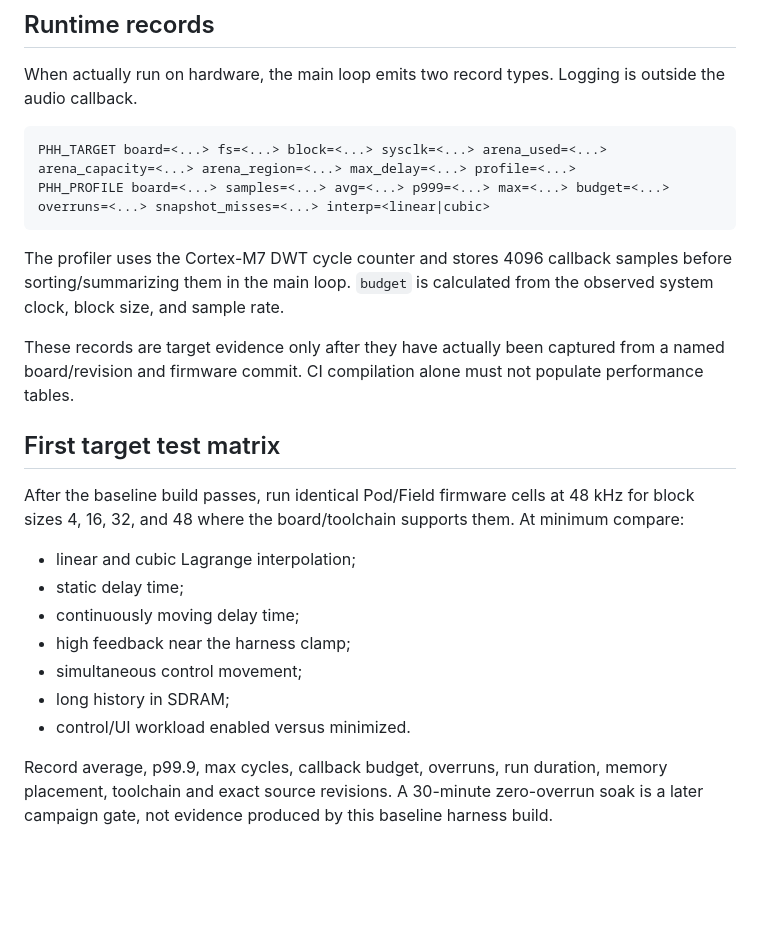
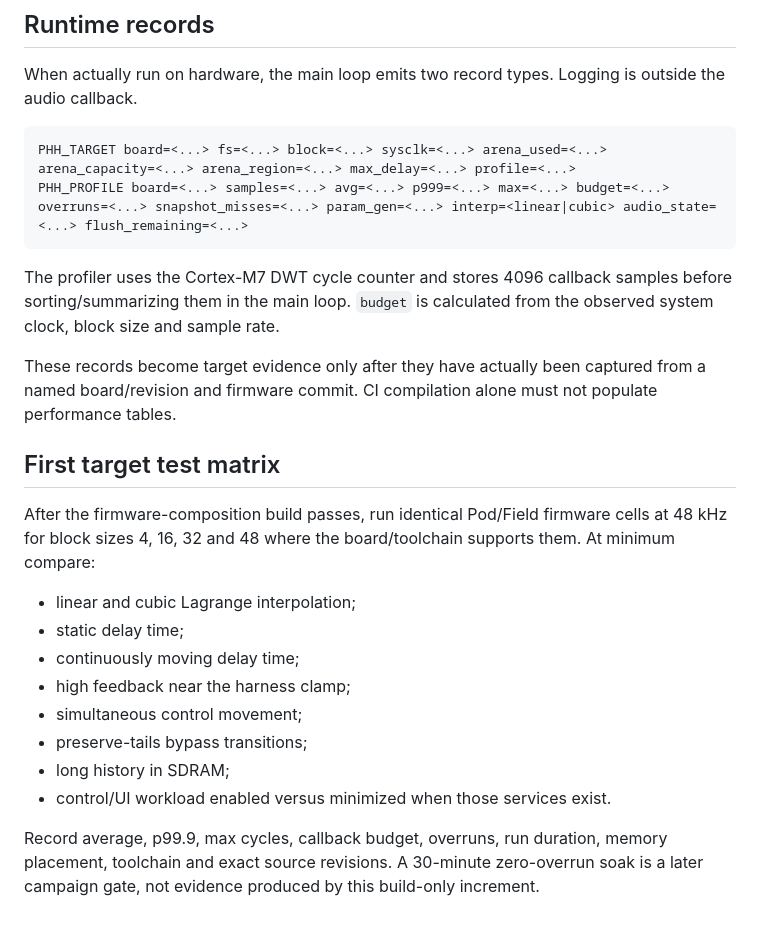
Before and after one commit to Denys/DAFX_2_Daisy_lib, a Markdown page: examples/daisy_target_delay/README.md, the part around one of its changes. GitHub-like rendering; blank space fills up the shorter version.

````diff
--- a/examples/daisy_target_delay/README.md
+++ b/examples/daisy_target_delay/README.md
@@ -85,23 +133,24 @@ When actually run on hardware, the main loop emits two record types. Logging is
 
 ```text
 PHH_TARGET board=<...> fs=<...> block=<...> sysclk=<...> arena_used=<...> arena_capacity=<...> arena_region=<...> max_delay=<...> profile=<...>
-PHH_PROFILE board=<...> samples=<...> avg=<...> p999=<...> max=<...> budget=<...> overruns=<...> snapshot_misses=<...> interp=<linear|cubic>
+PHH_PROFILE board=<...> samples=<...> avg=<...> p999=<...> max=<...> budget=<...> overruns=<...> snapshot_misses=<...> param_gen=<...> interp=<linear|cubic> audio_state=<...> flush_remaining=<...>
 ```
 
-The profiler uses the Cortex-M7 DWT cycle counter and stores 4096 callback samples before sorting/summarizing them in the main loop. `budget` is calculated from the observed system clock, block size, and sample rate.
+The profiler uses the Cortex-M7 DWT cycle counter and stores 4096 callback samples before sorting/summarizing them in the main loop. `budget` is calculated from the observed system clock, block size and sample rate.
 
-These records are target evidence only after they have actually been captured from a named board/revision and firmware commit. CI compilation alone must not populate performance tables.
+These records become target evidence only after they have actually been captured from a named board/revision and firmware commit. CI compilation alone must not populate performance tables.
 
 ## First target test matrix
 
-After the baseline build passes, run identical Pod/Field firmware cells at 48 kHz for block sizes 4, 16, 32, and 48 where the board/toolchain supports them. At minimum compare:
+After the firmware-composition build passes, run identical Pod/Field firmware cells at 48 kHz for block sizes 4, 16, 32 and 48 where the board/toolchain supports them. At minimum compare:
 
 - linear and cubic Lagrange interpolation;
 - static delay time;
 - continuously moving delay time;
 - high feedback near the harness clamp;
 - simultaneous control movement;
+- preserve-tails bypass transitions;
 - long history in SDRAM;
-- control/UI workload enabled versus minimized.
+- control/UI workload enabled versus minimized when those services exist.
 
-Record average, p99.9, max cycles, callback budget, overruns, run duration, memory placement, toolchain and exact source revisions. A 30-minute zero-overrun soak is a later campaign gate, not evidence produced by this baseline harness build.
+Record average, p99.9, max cycles, callback budget, overruns, run duration, memory placement, toolchain and exact source revisions. A 30-minute zero-overrun soak is a later campaign gate, not evidence produced by this build-only increment.
````
Also changed, not shown: other parts of examples/daisy_target_delay/README.md (+62 -14 lines).
